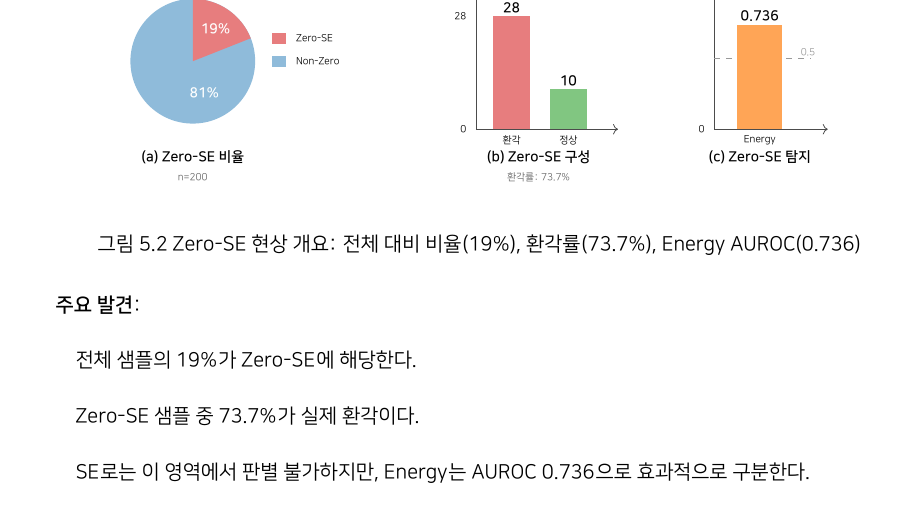
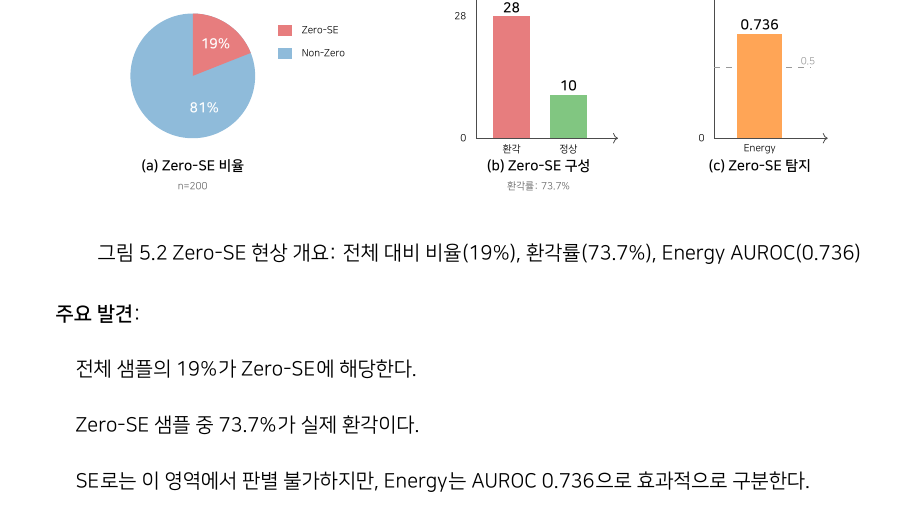
Before and after one commit to sharosoo/hallucination_research, a LaTeX thesis (thesis/main.tex, which reads thesis/figures_tikz.tex): part of page 24 of 31, cut so that both start at the same text. Compiled offline with XeLaTeX.

Commit message:
thesis: Fig 5.2 파이/막대 수직정렬 - 하단 y=0 맞춤

```diff
--- a/thesis/figures_tikz.tex
+++ b/thesis/figures_tikz.tex
@@ -63,58 +63,56 @@
 }
 
 %=============================================================================
-% Figure 2: Zero-SE 현상 요약 (3-panel) - 정렬 버전
+% Figure 2: Zero-SE 현상 요약 (3-panel) - 완전 정렬 버전
 %=============================================================================
 \newcommand{\zerosefigure}{
 \centering
 \begin{tikzpicture}[font=\small]
 
-% 기준선: y=0이 모든 패널의 하단
-% 패널 높이: 약 2.5cm
-% 제목 위치: y=-0.5
+% 모든 패널: y=0 ~ y=2.5 범위, 제목은 y=-0.5
 
-% Panel A: 파이 차트
-\begin{scope}[yshift=1.2cm]  % 파이 중심을 위로
+% Panel A: 파이 차트 (하단을 y=0에 맞춤, 중심=radius)
+\begin{scope}
     \def\radius{1.1}
-    \fill[primaryblue!50] (0,0) circle (\radius);
-    \fill[hallred!60] (0,0) -- (90:\radius) arc (90:21.6:\radius) -- cycle;
+    \def\centery{1.1}  % 중심 y = radius이면 하단이 y=0
+    \fill[primaryblue!50] (0,\centery) circle (\radius);
+    \fill[hallred!60] (0,\centery) -- ++(90:\radius) arc (90:21.6:\radius) -- cycle;
 
-    \node[font=\scriptsize, white] at (55:0.7) {\textbf{19\%}};
-    \node[font=\scriptsize, white] at (-70:0.6) {\textbf{81\%}};
+    \node[font=\scriptsize, white] at ($(0,\centery)+(55:0.7)$) {\textbf{19\%}};
+    \node[font=\scriptsize, white] at ($(0,\centery)+(-70:0.6)$) {\textbf{81\%}};
 
-    % 범례 (파이 오른쪽)
-    \fill[hallred!60] (1.4,0.3) rectangle (1.65,0.5);
-    \node[font=\tiny, anchor=west] at (1.7, 0.4) {Zero-SE};
-    \fill[primaryblue!50] (1.4,-0.1) rectangle (1.65,0.1);
-    \node[font=\tiny, anchor=west] at (1.7, 0) {Non-Zero};
+    % 범례 (막대 차트 높이에 맞춤)
+    \fill[hallred!60] (1.5,1.8) rectangle (1.75,2.0);
+    \node[font=\tiny, anchor=west] at (1.8, 1.9) {Zero-SE};
+    \fill[primaryblue!50] (1.5,1.4) rectangle (1.75,1.6);
+    \node[font=\tiny, anchor=west] at (1.8, 1.5) {Non-Zero};
 \end{scope}
-% Panel A 제목 (고정 위치)
 \node[font=\scriptsize\bfseries] at (0,-0.5) {(a) Zero-SE 비율};
 \node[font=\tiny, text=black!60] at (0,-0.85) {n=200};
 
-% Panel B: 환각/정상 막대
+% Panel B: 환각/정상 막대 (y=0 ~ 2.5)
 \begin{scope}[xshift=5cm]
-    \draw[->, black!70] (0,0) -- (0,2.5);
+    \draw[->, black!70] (0,0) -- (0,2.6);
     \draw[->, black!70] (0,0) -- (2.5,0);
 
-    \fill[hallred!60] (0.3,0) rectangle (0.95,2.0);
-    \node[font=\scriptsize] at (0.625,2.15) {\textbf{28}};
+    \fill[hallred!60] (0.3,0) rectangle (0.95,2.15);
+    \node[font=\scriptsize] at (0.625,2.3) {\textbf{28}};
 
-    \fill[normgreen!60] (1.3,0) rectangle (1.95,0.71);
-    \node[font=\scriptsize] at (1.625,0.86) {\textbf{10}};
+    \fill[normgreen!60] (1.3,0) rectangle (1.95,0.77);
+    \node[font=\scriptsize] at (1.625,0.92) {\textbf{10}};
 
     \node[font=\tiny] at (0.625,-0.2) {환각};
     \node[font=\tiny] at (1.625,-0.2) {정상};
 
     \node[font=\tiny, anchor=east] at (-0.05,0) {0};
-    \node[font=\tiny, anchor=east] at (-0.05,2.0) {28};
+    \node[font=\tiny, anchor=east] at (-0.05,2.15) {28};
 \end{scope}
-\node[font=\scriptsize\bfseries] at (5+1.1,-0.5) {(b) Zero-SE 구성};
-\node[font=\tiny, text=black!60] at (5+1.1,-0.85) {환각률: 73.7\%};
+\node[font=\scriptsize\bfseries] at (6.1,-0.5) {(b) Zero-SE 구성};
+\node[font=\tiny, text=black!60] at (6.1,-0.85) {환각률: 73.7\%};
 
-% Panel C: Energy AUROC
+% Panel C: Energy AUROC (y=0 ~ 2.5)
 \begin{scope}[xshift=9.2cm]
-    \draw[->, black!70] (0,0) -- (0,2.5);
+    \draw[->, black!70] (0,0) -- (0,2.6);
     \draw[->, black!70] (0,0) -- (2,0);
 
     \draw[dashed, black!40, line width=0.5pt] (0,1.25) -- (1.7,1.25);
@@ -128,7 +126,7 @@
     \node[font=\tiny, anchor=east] at (-0.05,0) {0};
     \node[font=\tiny, anchor=east] at (-0.05,2.5) {1.0};
 \end{scope}
-\node[font=\scriptsize\bfseries] at (9.2+0.8,-0.5) {(c) Zero-SE 탐지};
+\node[font=\scriptsize\bfseries] at (10,-0.5) {(c) Zero-SE 탐지};
 
 \end{tikzpicture}
 }
```
Also changed, not shown: thesis/main.pdf.
